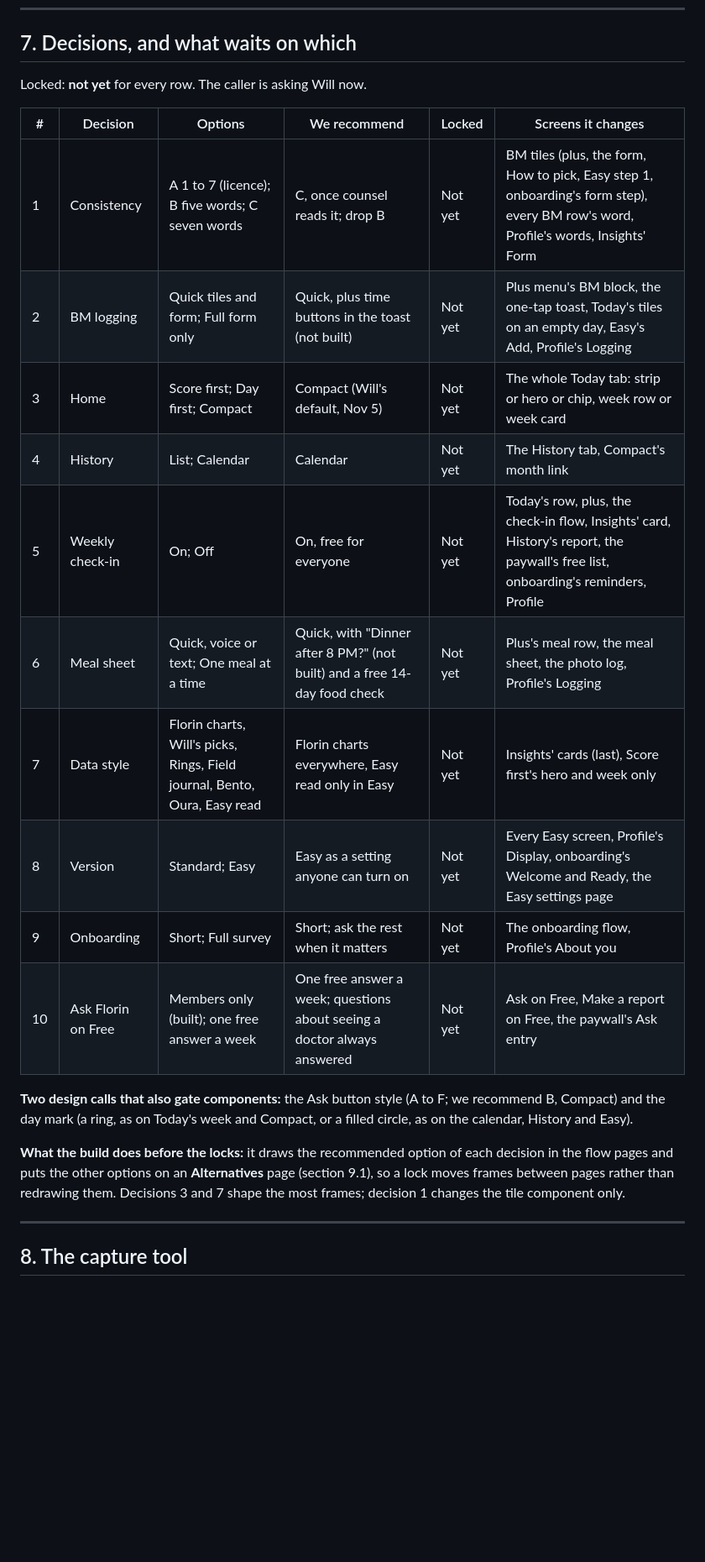
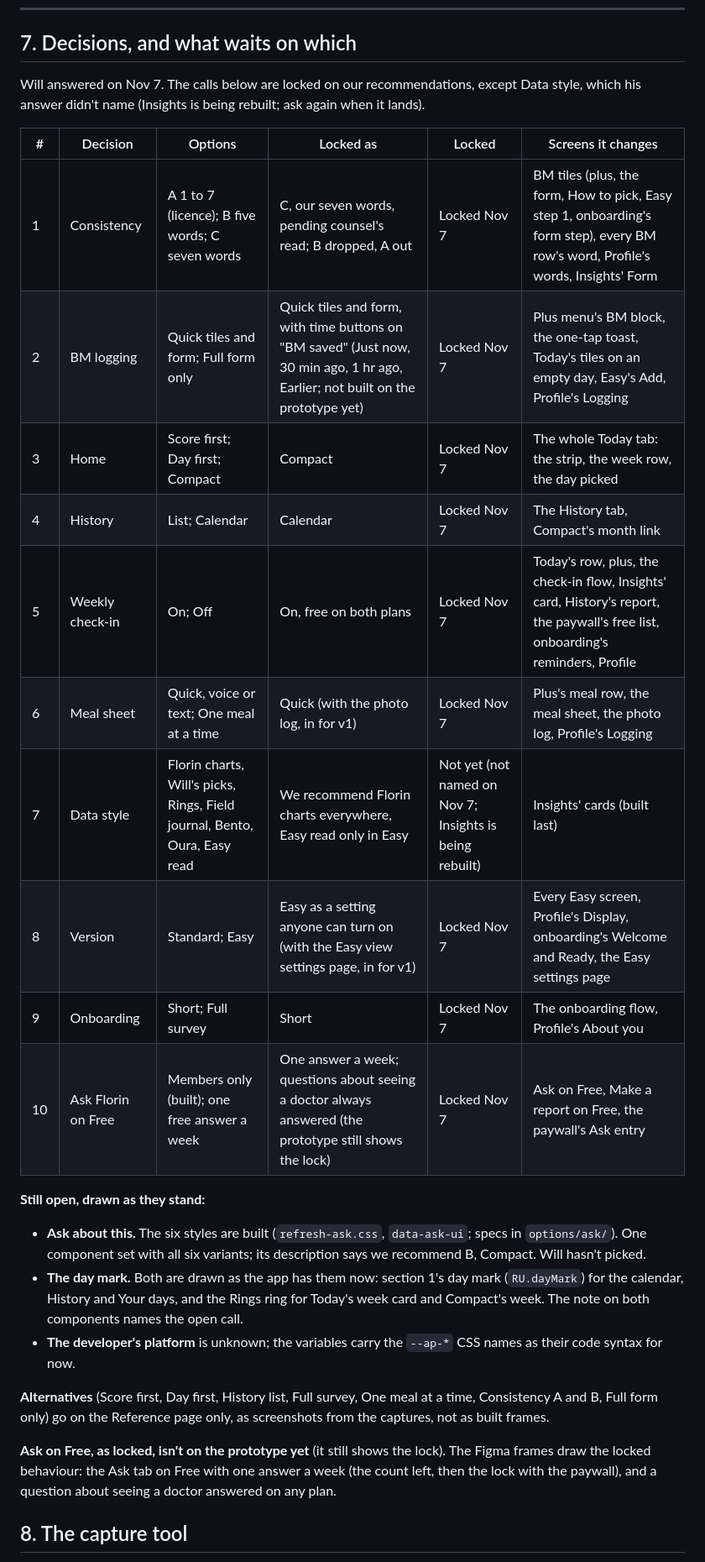
Before and after one commit to will3pmg/florin-app-mvp-v0, a Markdown page: claude/Florin handoff.md, the part around one of its changes. Shown at 84% size. GitHub-like rendering; blank space fills up the shorter version.

```diff
--- a/claude/Florin handoff.md
+++ b/claude/Florin handoff.md
@@ -636,29 +636,36 @@ flows, notifications themselves (the reminder and the check-in), and the clinici
 
 ## 7. Decisions, and what waits on which
 
-Locked: **not yet** for every row. The caller is asking Will now.
+Will answered on Nov 7. The calls below are locked on our recommendations, except Data style, which his answer didn't
+name (Insights is being rebuilt; ask again when it lands).
 
-| # | Decision | Options | We recommend | Locked | Screens it changes |
+| # | Decision | Options | Locked as | Locked | Screens it changes |
 |---|---|---|---|---|---|
-| 1 | Consistency | A 1 to 7 (licence); B five words; C seven words | C, once counsel reads it; drop B | Not yet | BM tiles (plus, the form, How to pick, Easy step 1, onboarding's form step), every BM row's word, Profile's words, Insights' Form |
-| 2 | BM logging | Quick tiles and form; Full form only | Quick, plus time buttons in the toast (not built) | Not yet | Plus menu's BM block, the one-tap toast, Today's tiles on an empty day, Easy's Add, Profile's Logging |
-| 3 | Home | Score first; Day first; Compact | Compact (Will's default, Nov 5) | Not yet | The whole Today tab: strip or hero or chip, week row or week card |
-| 4 | History | List; Calendar | Calendar | Not yet | The History tab, Compact's month link |
-| 5 | Weekly check-in | On; Off | On, free for everyone | Not yet | Today's row, plus, the check-in flow, Insights' card, History's report, the paywall's free list, onboarding's reminders, Profile |
-| 6 | Meal sheet | Quick, voice or text; One meal at a time | Quick, with "Dinner after 8 PM?" (not built) and a free 14-day food check | Not yet | Plus's meal row, the meal sheet, the photo log, Profile's Logging |
-| 7 | Data style | Florin charts, Will's picks, Rings, Field journal, Bento, Oura, Easy read | Florin charts everywhere, Easy read only in Easy | Not yet | Insights' cards (last), Score first's hero and week only |
-| 8 | Version | Standard; Easy | Easy as a setting anyone can turn on | Not yet | Every Easy screen, Profile's Display, onboarding's Welcome and Ready, the Easy settings page |
-| 9 | Onboarding | Short; Full survey | Short; ask the rest when it matters | Not yet | The onboarding flow, Profile's About you |
-| 10 | Ask Florin on Free | Members only (built); one free answer a week | One free answer a week; questions about seeing a doctor always answered | Not yet | Ask on Free, Make a report on Free, the paywall's Ask entry |
+| 1 | Consistency | A 1 to 7 (licence); B five words; C seven words | C, our seven words, pending counsel's read; B dropped, A out | Locked Nov 7 | BM tiles (plus, the form, How to pick, Easy step 1, onboarding's form step), every BM row's word, Profile's words, Insights' Form |
+| 2 | BM logging | Quick tiles and form; Full form only | Quick tiles and form, with time buttons on "BM saved" (Just now, 30 min ago, 1 hr ago, Earlier; not built on the prototype yet) | Locked Nov 7 | Plus menu's BM block, the one-tap toast, Today's tiles on an empty day, Easy's Add, Profile's Logging |
+| 3 | Home | Score first; Day first; Compact | Compact | Locked Nov 7 | The whole Today tab: the strip, the week row, the day picked |
+| 4 | History | List; Calendar | Calendar | Locked Nov 7 | The History tab, Compact's month link |
+| 5 | Weekly check-in | On; Off | On, free on both plans | Locked Nov 7 | Today's row, plus, the check-in flow, Insights' card, History's report, the paywall's free list, onboarding's reminders, Profile |
+| 6 | Meal sheet | Quick, voice or text; One meal at a time | Quick (with the photo log, in for v1) | Locked Nov 7 | Plus's meal row, the meal sheet, the photo log, Profile's Logging |
+| 7 | Data style | Florin charts, Will's picks, Rings, Field journal, Bento, Oura, Easy read | We recommend Florin charts everywhere, Easy read only in Easy | Not yet (not named on Nov 7; Insights is being rebuilt) | Insights' cards (built last) |
+| 8 | Version | Standard; Easy | Easy as a setting anyone can turn on (with the Easy view settings page, in for v1) | Locked Nov 7 | Every Easy screen, Profile's Display, onboarding's Welcome and Ready, the Easy settings page |
+| 9 | Onboarding | Short; Full survey | Short | Locked Nov 7 | The onboarding flow, Profile's About you |
+| 10 | Ask Florin on Free | Members only (built); one free answer a week | One answer a week; questions about seeing a doctor always answered (the prototype still shows the lock) | Locked Nov 7 | Ask on Free, Make a report on Free, the paywall's Ask entry |
 
-**Two design calls that also gate components:** the Ask button style (A to F; we recommend B, Compact) and the day mark
-(a ring, as on Today's week and Compact, or a filled circle, as on the calendar, History and Easy).
+**Still open, drawn as they stand:**
+- **Ask about this.** The six styles are built (`refresh-ask.css`, `data-ask-ui`; specs in `options/ask/`). One component
+  set with all six variants; its description says we recommend B, Compact. Will hasn't picked.
+- **The day mark.** Both are drawn as the app has them now: section 1's day mark (`RU.dayMark`) for the calendar, History
+  and Your days, and the Rings ring for Today's week card and Compact's week. The note on both components names the open
+  call.
+- **The developer's platform** is unknown; the variables carry the `--ap-*` CSS names as their code syntax for now.
 
-**What the build does before the locks:** it draws the recommended option of each decision in the flow pages and puts
-the other options on an **Alternatives** page (section 9.1), so a lock moves frames between pages rather than redrawing
-them. Decisions 3 and 7 shape the most frames; decision 1 changes the tile component only.
+**Alternatives** (Score first, Day first, History list, Full survey, One meal at a time, Consistency A and B, Full form
+only) go on the Reference page only, as screenshots from the captures, not as built frames.
 
----
+**Ask on Free, as locked, isn't on the prototype yet** (it still shows the lock). The Figma frames draw the locked
+behaviour: the Ask tab on Free with one answer a week (the count left, then the lock with the paywall), and a question
+about seeing a doctor answered on any plan.
 
 ## 8. The capture tool
 
```
Also changed, not shown: other parts of claude/Florin handoff.md (+23 -18 lines).
